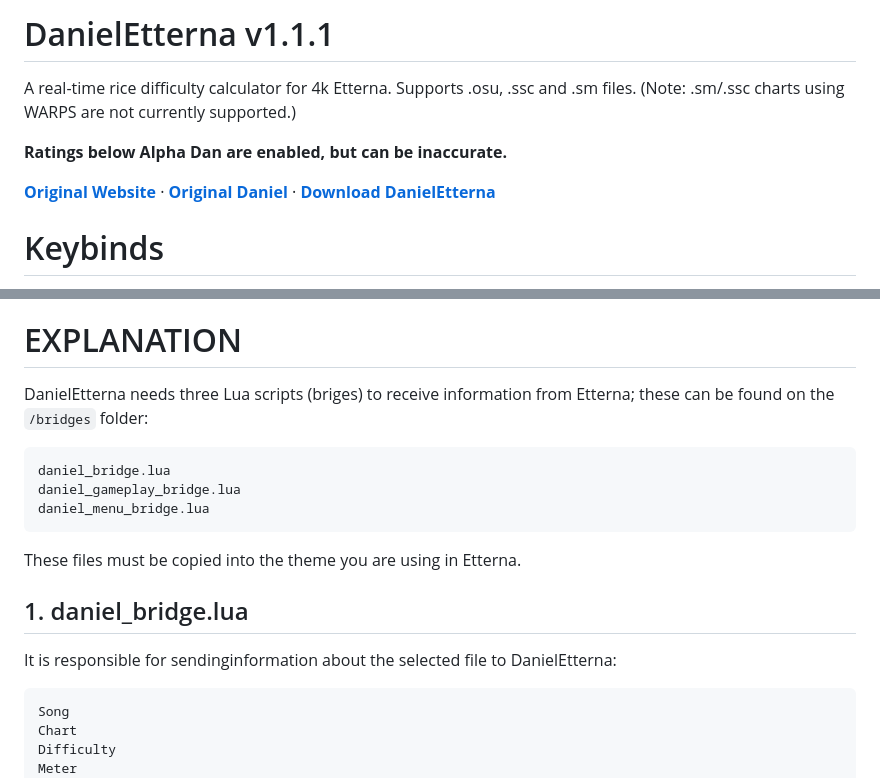
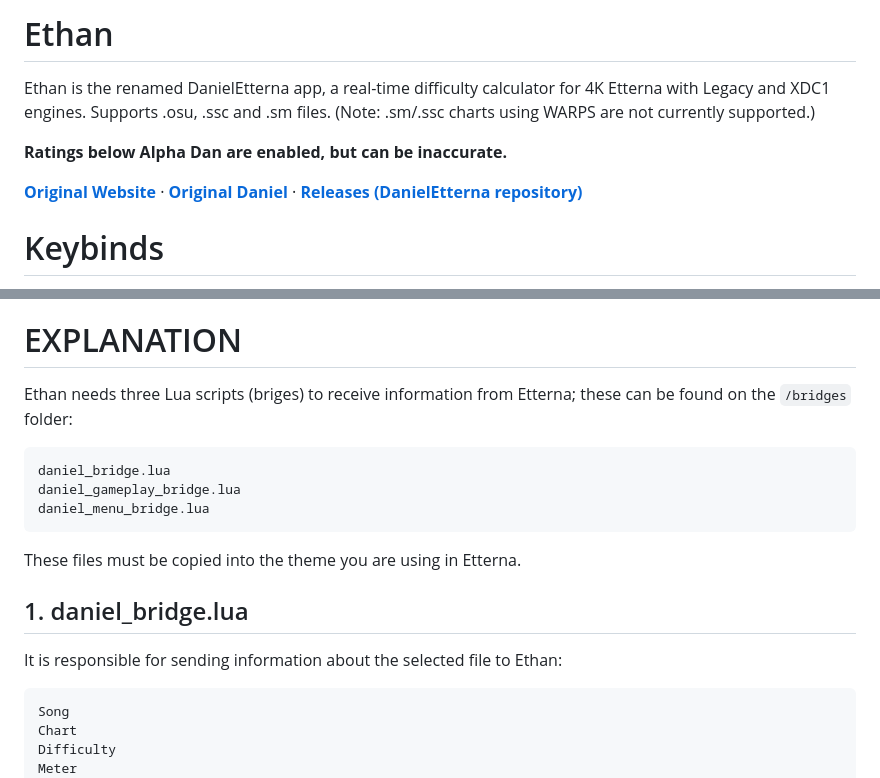
Before and after one commit to JoseMGS3/DanielEtterna, a Markdown page: README.md, 2 parts joined by grey strips. GitHub-like rendering.

````diff
--- a/README.md
+++ b/README.md
@@ -1,10 +1,10 @@
-# DanielEtterna v1.1.1
+# Ethan
 
-A real-time rice difficulty calculator for 4k Etterna. Supports .osu, .ssc and .sm files. (Note: .sm/.ssc charts using WARPS are not currently supported.)
+Ethan is the renamed DanielEtterna app, a real-time difficulty calculator for 4K Etterna with Legacy and XDC1 engines. Supports .osu, .ssc and .sm files. (Note: .sm/.ssc charts using WARPS are not currently supported.)
 
 **Ratings below Alpha Dan are enabled, but can be inaccurate.**
 
-**[Original Website](https://thebagelofman.github.io/Daniel/)** · **[Original Daniel](https://github.com/TheBagelOfMan/Daniel)** · **[Download DanielEtterna](https://github.com/JoseMGS3/DanielEtterna/releases)**
+**[Original Website](https://thebagelofman.github.io/Daniel/)** · **[Original Daniel](https://github.com/TheBagelOfMan/Daniel)** · **[Releases (DanielEtterna repository)](https://github.com/JoseMGS3/DanielEtterna/releases)**
 
 # Keybinds
 
@@ -167,7 +177,7 @@ After completing the steps above, restart Etterna.
 
 # EXPLANATION
 
-DanielEtterna needs three Lua scripts (briges) to receive information from Etterna; these can be found on the `/bridges` folder:
+Ethan needs three Lua scripts (briges) to receive information from Etterna; these can be found on the `/bridges` folder:
 
 ```
 daniel_bridge.lua
@@ -180,7 +190,7 @@ These files must be copied into the theme you are using in Etterna.
 
 ## 1. daniel_bridge.lua
 
-It is responsible for sendinginformation about the selected file to DanielEtterna:
+It is responsible for sending information about the selected file to Ethan:
 
 ```
 Song
````
Also changed, not shown: other parts of README.md (+15 -5 lines).
